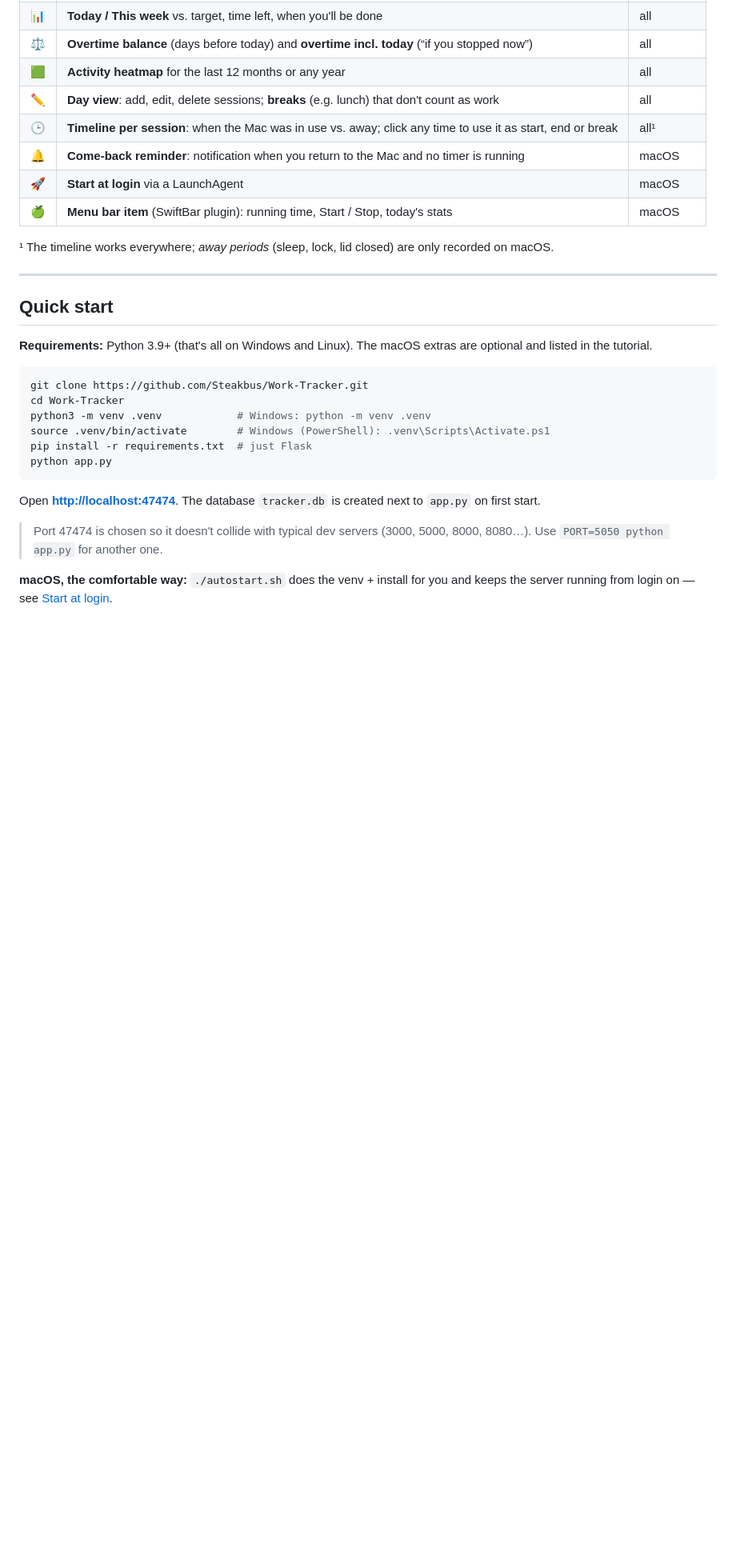
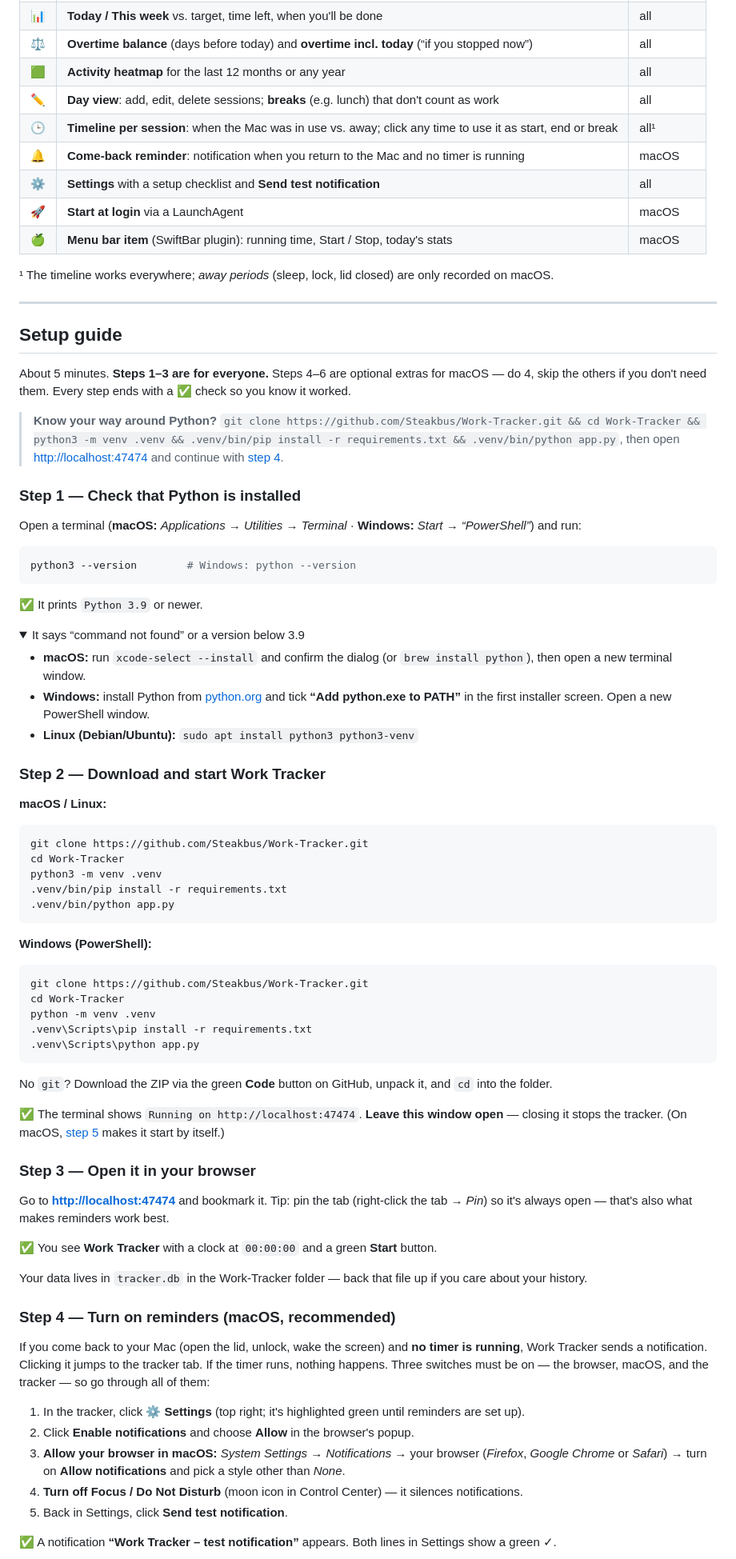
Before and after one commit to FynnHer/Work-Tracker, a Markdown page: README.md, the part around the change printed below. Shown: that part at 80% size. GitHub-like rendering; folded sections open; blank space fills up the shorter version.

````diff
--- a/README.md
+++ b/README.md
@@ -55,6 +56,7 @@ Everything runs locally: one Python process, one SQLite file, no accounts, no cl
 | ✏️ | **Day view**: add, edit, delete sessions; **breaks** (e.g. lunch) that don't count as work | all |
 | 🕒 | **Timeline per session**: when the Mac was in use vs. away; click any time to use it as start, end or break | all¹ |
 | 🔔 | **Come-back reminder**: notification when you return to the Mac and no timer is running | macOS |
+| ⚙️ | **Settings** with a setup checklist and **Send test notification** | all |
 | 🚀 | **Start at login** via a LaunchAgent | macOS |
 | 🍏 | **Menu bar item** (SwiftBar plugin): running time, Start / Stop, today's stats | macOS |
 
@@ -62,24 +64,86 @@ Everything runs locally: one Python process, one SQLite file, no accounts, no cl
 
 ---
 
-## Quick start
+## Setup guide
 
-**Requirements:** Python 3.9+ (that's all on Windows and Linux). The macOS extras are optional and
-listed in the tutorial.
+About 5 minutes. **Steps 1–3 are for everyone.** Steps 4–6 are optional extras for macOS — do 4,
+skip the others if you don't need them. Every step ends with a ✅ check so you know it worked.
+
+> **Know your way around Python?** `git clone https://github.com/Steakbus/Work-Tracker.git && cd Work-Tracker && python3 -m venv .venv && .venv/bin/pip install -r requirements.txt && .venv/bin/python app.py`,
+> then open <http://localhost:47474> and continue with [step 4](#step-4--turn-on-reminders-macos-recommended).
+
+### Step 1 — Check that Python is installed
+
+Open a terminal (**macOS:** *Applications → Utilities → Terminal* · **Windows:** *Start → “PowerShell”*)
+and run:
+
+```sh
+python3 --version        # Windows: python --version
+```
+
+✅ It prints `Python 3.9` or newer.
+
+<details>
+<summary>It says “command not found” or a version below 3.9</summary>
+
+- **macOS:** run `xcode-select --install` and confirm the dialog (or `brew install python`), then
+  open a new terminal window.
+- **Windows:** install Python from [python.org](https://www.python.org/downloads/) and tick
+  **“Add python.exe to PATH”** in the first installer screen. Open a new PowerShell window.
+- **Linux (Debian/Ubuntu):** `sudo apt install python3 python3-venv`
+</details>
+
+### Step 2 — Download and start Work Tracker
+
+**macOS / Linux:**
 
 ```sh
 git clone https://github.com/Steakbus/Work-Tracker.git
 cd Work-Tracker
-python3 -m venv .venv            # Windows: python -m venv .venv
-source .venv/bin/activate        # Windows (PowerShell): .venv\Scripts\Activate.ps1
-pip install -r requirements.txt  # just Flask
-python app.py
+python3 -m venv .venv
+.venv/bin/pip install -r requirements.txt
+.venv/bin/python app.py
 ```
 
-Open **<http://localhost:47474>**. The database `tracker.db` is created next to `app.py` on first start.
+**Windows (PowerShell):**
 
-> Port 47474 is chosen so it doesn't collide with typical dev servers (3000, 5000, 8000, 8080…).
-> Use `PORT=5050 python app.py` for another one.
+```powershell
+git clone https://github.com/Steakbus/Work-Tracker.git
+cd Work-Tracker
+python -m venv .venv
+.venv\Scripts\pip install -r requirements.txt
+.venv\Scripts\python app.py
+```
 
-**macOS, the comfortable way:** `./autostart.sh` does the venv + install for you and keeps the server
-running from login on — see [Start at login](#8-start-at-login-macos).
+No `git`? Download the ZIP via the green **Code** button on GitHub, unpack it, and `cd` into the folder.
+
+✅ The terminal shows `Running on http://localhost:47474`.
+**Leave this window open** — closing it stops the tracker. (On macOS, [step 5](#step-5--start-automatically-at-login-macos-optional)
+makes it start by itself.)
+
+### Step 3 — Open it in your browser
+
+Go to **<http://localhost:47474>** and bookmark it. Tip: pin the tab (right-click the tab → *Pin*) so
+it's always open — that's also what makes reminders work best.
+
+✅ You see **Work Tracker** with a clock at `00:00:00` and a green **Start** button.
+
+Your data lives in `tracker.db` in the Work-Tracker folder — back that file up if you care about your
+history.
+
+### Step 4 — Turn on reminders (macOS, recommended)
+
+If you come back to your Mac (open the lid, unlock, wake the screen) and **no timer is running**,
+Work Tracker sends a notification. Clicking it jumps to the tracker tab. If the timer runs, nothing
+happens. Three switches must be on — the browser, macOS, and the tracker — so go through all of them:
+
+1. In the tracker, click **⚙ Settings** (top right; it's highlighted green until reminders are set up).
+2. Click **Enable notifications** and choose **Allow** in the browser's popup.
+3. **Allow your browser in macOS:** *System Settings → Notifications →* your browser (*Firefox*, *Google
+   Chrome* or *Safari*) → turn on **Allow notifications** and pick a style other than *None*.
+4. **Turn off Focus / Do Not Disturb** (moon icon in Control Center) — it silences notifications.
+5. Back in Settings, click **Send test notification**.
+
+✅ A notification **“Work Tracker – test notification”** appears. Both lines in Settings show a
+green ✓.
+
````
Also changed, not shown: other parts of README.md (+92 -76 lines), docs/overview.jpg, docs/settings.png (added), 4 other files.
